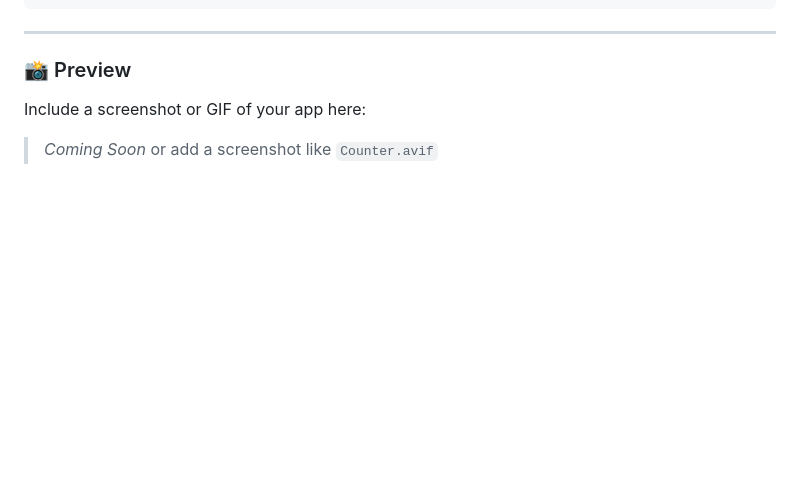
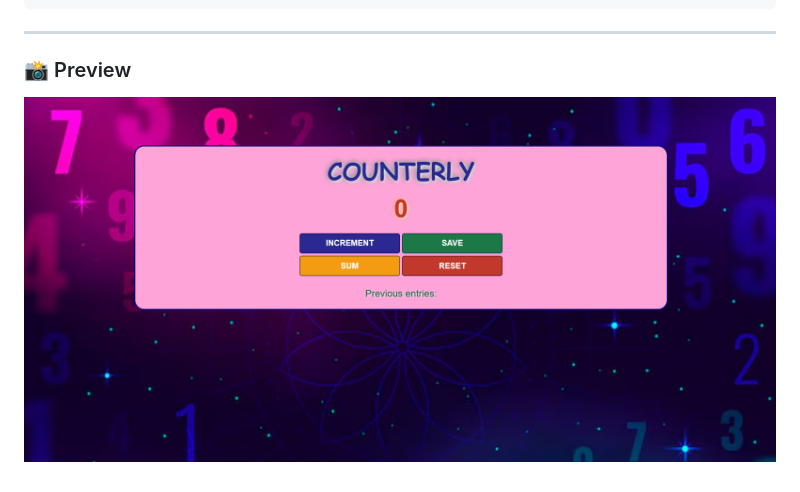
Before and after one commit to Wajiha-Batool5/Counter-App, a Markdown page: README.md, the part around the change. Drawn GitHub-style; pictures changed too: image.png (added); blank space fills up the shorter version.

```diff
--- a/README.md
+++ b/README.md
@@ -52,6 +52,4 @@ npm run dev
 
 ### 📸 Preview
 
-Include a screenshot or GIF of your app here:
-
-> *Coming Soon* or add a screenshot like `Counter.avif`
+![alt text](image.png)
```
